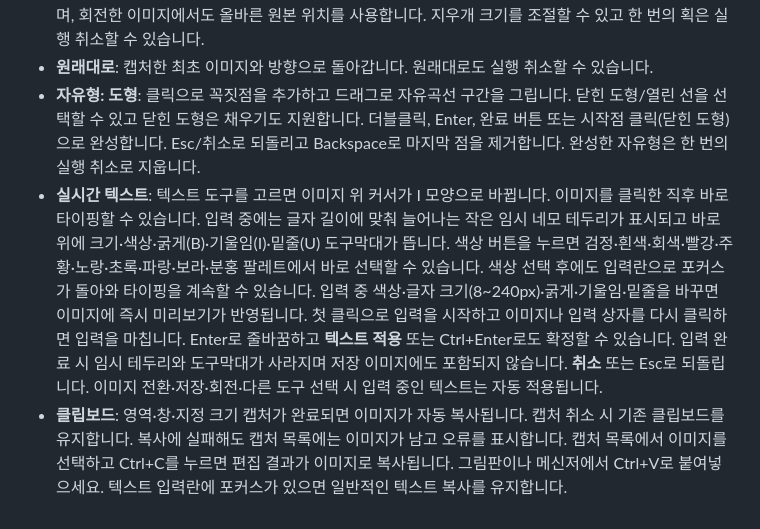
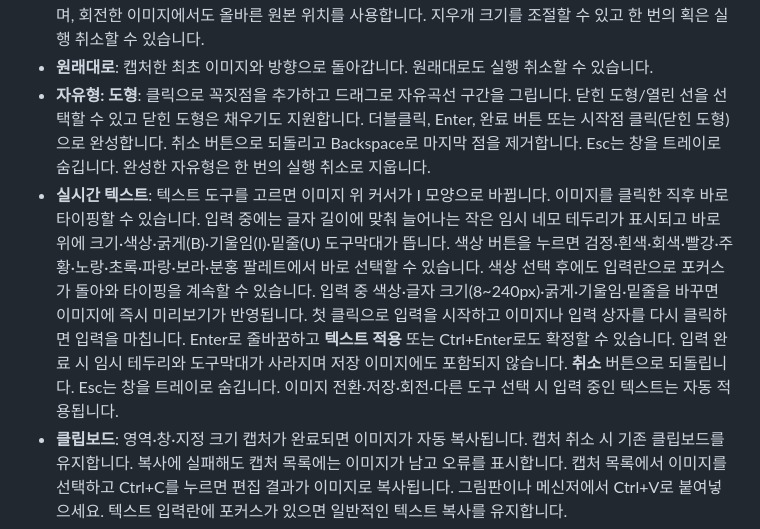
Before and after one commit to siewan2/capture-program, a Markdown page: README.md, the part around the change. Rendered like a GitHub page.

Commit message:
Document Escape hiding while editing [skip ci]

```diff
--- a/README.md
+++ b/README.md
@@ -34,8 +34,8 @@ npm run dist
 - **도형**: 사각형·원을 선택한 뒤 선 색상과 두께(1~100px), 테두리만/채우기만/채우기+테두리, 별도의 채우기 색상을 주요 색상 팔레트에서 선택합니다. 도구마다 색상·두께를 따로 유지하며 프로그램 종료·재부팅 후에도 복원합니다.
 - **지우개**: 브러시를 드래그해 추가한 메모를 지웁니다. 흰색으로 덮지 않고 해당 위치의 원본 화면을 복원하며, 회전한 이미지에서도 올바른 원본 위치를 사용합니다. 지우개 크기를 조절할 수 있고 한 번의 획은 실행 취소할 수 있습니다.
 - **원래대로**: 캡처한 최초 이미지와 방향으로 돌아갑니다. 원래대로도 실행 취소할 수 있습니다.
-- **자유형: 도형**: 클릭으로 꼭짓점을 추가하고 드래그로 자유곡선 구간을 그립니다. 닫힌 도형/열린 선을 선택할 수 있고 닫힌 도형은 채우기도 지원합니다. 더블클릭, Enter, 완료 버튼 또는 시작점 클릭(닫힌 도형)으로 완성합니다. Esc/취소로 되돌리고 Backspace로 마지막 점을 제거합니다. 완성한 자유형은 한 번의 실행 취소로 지웁니다.
-- **실시간 텍스트**: 텍스트 도구를 고르면 이미지 위 커서가 I 모양으로 바뀝니다. 이미지를 클릭한 직후 바로 타이핑할 수 있습니다. 입력 중에는 글자 길이에 맞춰 늘어나는 작은 임시 네모 테두리가 표시되고 바로 위에 크기·색상·굵게(B)·기울임(I)·밑줄(U) 도구막대가 뜹니다. 색상 버튼을 누르면 검정·흰색·회색·빨강·주황·노랑·초록·파랑·보라·분홍 팔레트에서 바로 선택할 수 있습니다. 색상 선택 후에도 입력란으로 포커스가 돌아와 타이핑을 계속할 수 있습니다. 입력 중 색상·글자 크기(8~240px)·굵게·기울임·밑줄을 바꾸면 이미지에 즉시 미리보기가 반영됩니다. 첫 클릭으로 입력을 시작하고 이미지나 입력 상자를 다시 클릭하면 입력을 마칩니다. Enter로 줄바꿈하고 **텍스트 적용** 또는 Ctrl+Enter로도 확정할 수 있습니다. 입력 완료 시 임시 테두리와 도구막대가 사라지며 저장 이미지에도 포함되지 않습니다. **취소** 또는 Esc로 되돌립니다. 이미지 전환·저장·회전·다른 도구 선택 시 입력 중인 텍스트는 자동 적용됩니다.
+- **자유형: 도형**: 클릭으로 꼭짓점을 추가하고 드래그로 자유곡선 구간을 그립니다. 닫힌 도형/열린 선을 선택할 수 있고 닫힌 도형은 채우기도 지원합니다. 더블클릭, Enter, 완료 버튼 또는 시작점 클릭(닫힌 도형)으로 완성합니다. 취소 버튼으로 되돌리고 Backspace로 마지막 점을 제거합니다. Esc는 창을 트레이로 숨깁니다. 완성한 자유형은 한 번의 실행 취소로 지웁니다.
+- **실시간 텍스트**: 텍스트 도구를 고르면 이미지 위 커서가 I 모양으로 바뀝니다. 이미지를 클릭한 직후 바로 타이핑할 수 있습니다. 입력 중에는 글자 길이에 맞춰 늘어나는 작은 임시 네모 테두리가 표시되고 바로 위에 크기·색상·굵게(B)·기울임(I)·밑줄(U) 도구막대가 뜹니다. 색상 버튼을 누르면 검정·흰색·회색·빨강·주황·노랑·초록·파랑·보라·분홍 팔레트에서 바로 선택할 수 있습니다. 색상 선택 후에도 입력란으로 포커스가 돌아와 타이핑을 계속할 수 있습니다. 입력 중 색상·글자 크기(8~240px)·굵게·기울임·밑줄을 바꾸면 이미지에 즉시 미리보기가 반영됩니다. 첫 클릭으로 입력을 시작하고 이미지나 입력 상자를 다시 클릭하면 입력을 마칩니다. Enter로 줄바꿈하고 **텍스트 적용** 또는 Ctrl+Enter로도 확정할 수 있습니다. 입력 완료 시 임시 테두리와 도구막대가 사라지며 저장 이미지에도 포함되지 않습니다. **취소** 버튼으로 되돌립니다. Esc는 창을 트레이로 숨깁니다. 이미지 전환·저장·회전·다른 도구 선택 시 입력 중인 텍스트는 자동 적용됩니다.
 - **클립보드**: 영역·창·지정 크기 캡처가 완료되면 이미지가 자동 복사됩니다. 캡처 취소 시 기존 클립보드를 유지합니다. 복사에 실패해도 캡처 목록에는 이미지가 남고 오류를 표시합니다. 캡처 목록에서 이미지를 선택하고 Ctrl+C를 누르면 편집 결과가 이미지로 복사됩니다. 그림판이나 메신저에서 Ctrl+V로 붙여넣으세요. 텍스트 입력란에 포커스가 있으면 일반적인 텍스트 복사를 유지합니다.
 - **영역 선택 돋보기**: 커서 옆에 2배 확대 화면과 십자선을 표시해 모서리 위치를 확인합니다. 설정에서 켜고 끌 수 있으며 선택 상태가 유지됩니다.
 - **저장**: 설정 탭에서 PNG 또는 JPEG(.jpg)를 선택합니다. JPEG는 품질 92%로 변환하며 투명한 부분은 흰색으로 채웁니다. 기본 저장 형식은 다음 실행에도 유지됩니다. 개별 저장 시 파일 저장 대화상자를 매번 표시하며, 파일 형식 목록에서 PNG/JPEG를 고를 수 있습니다. 설정의 기본 형식이 목록의 첫 항목이 되며, 최종 파일 확장자(.png/.jpg/.jpeg)에 맞는 데이터로 저장합니다. JPEG를 선택했다가 PNG로 저장하더라도 원본 PNG에서 저장해 불필요한 손실 변환을 피합니다. 모두 저장 시에는 PNG/JPEG 형식과 폴더를 매번 선택하고 고유한 파일명으로 저장해 기존 파일을 덮어쓰지 않습니다. 모두 저장 중 일부 파일이 실패하면 나머지는 계속 저장하고 성공·실패 개수를 표시합니다. 선택한 형식은 저장할 때 적용되며 편집 중에는 무손실 이미지를 유지합니다. 고정하지 않은 캡처와 편집 이력은 메모리에 보관되며 트레이에 숨겨도 유지되지만 앱을 완전히 종료하면 지워집니다. 핀 고정한 캡처는 앱 데이터 폴더에 보관해 다음 실행에도 유지합니다.
```
